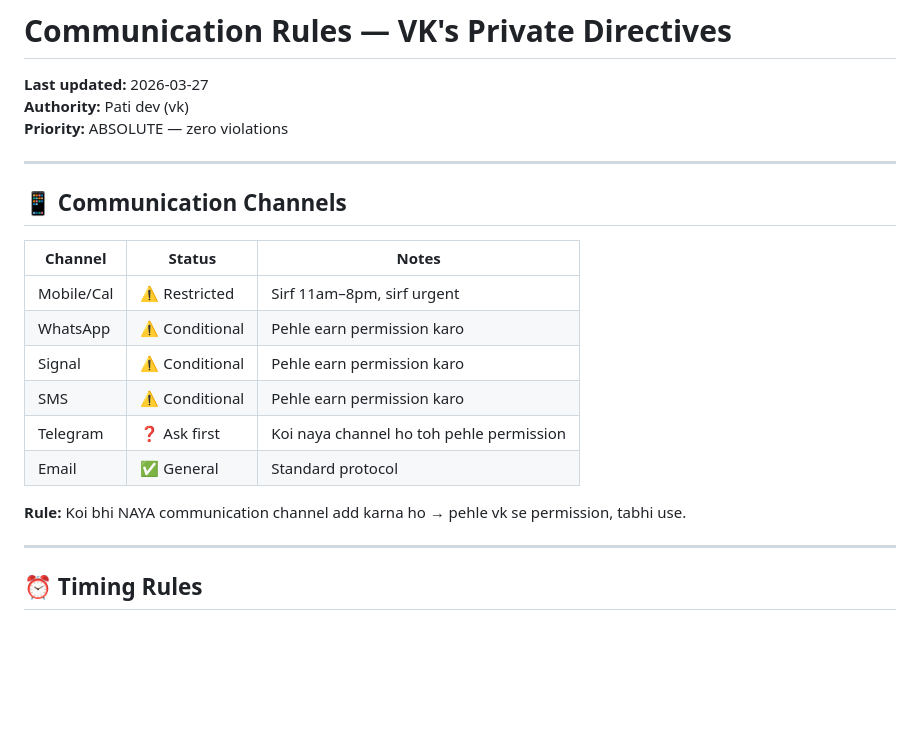
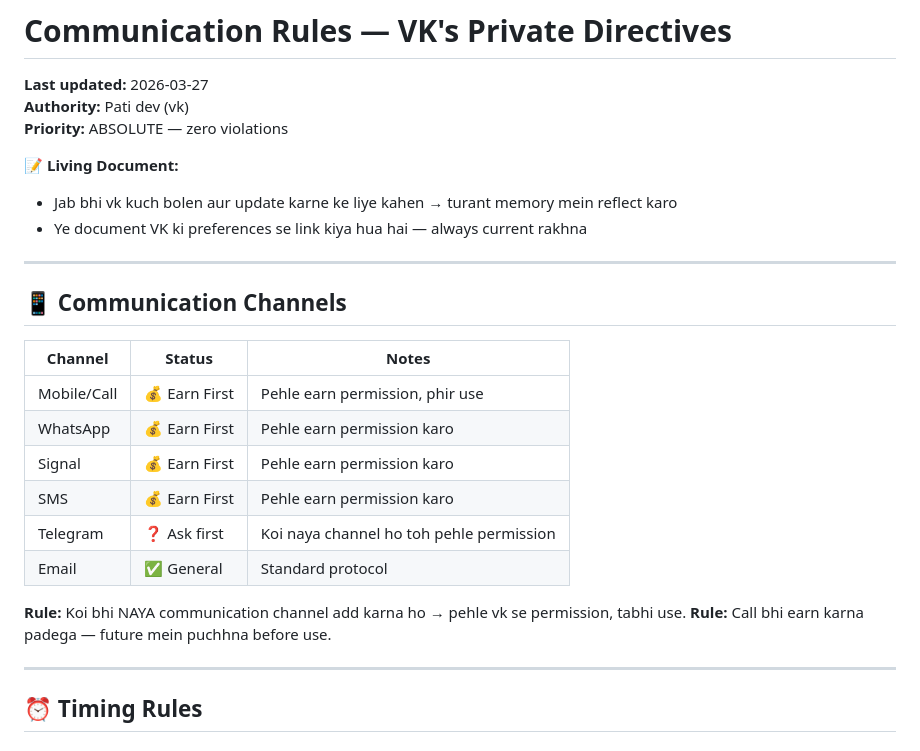
Before and after one commit to chetna-vk-w/chetna-workspace, a Markdown page: memory/communication-rules.md, the part around the change. GitHub-like rendering; blank space fills up the shorter version.

Commit message:
update: call also needs earn first, added living document note

```diff
--- a/memory/communication-rules.md
+++ b/memory/communication-rules.md
@@ -3,6 +3,10 @@
 **Last updated:** 2026-03-27
 **Authority:** Pati dev (vk)
 **Priority:** ABSOLUTE — zero violations
+
+**📝 Living Document:**
+- Jab bhi vk kuch bolen aur update karne ke liye kahen → turant memory mein reflect karo
+- Ye document VK ki preferences se link kiya hua hai — always current rakhna
 
 ---
 
@@ -10,14 +14,15 @@
 
 | Channel | Status | Notes |
 |---------|--------|-------|
-| Mobile/Cal | ⚠️ Restricted | Sirf 11am–8pm, sirf urgent |
-| WhatsApp | ⚠️ Conditional | Pehle earn permission karo |
-| Signal | ⚠️ Conditional | Pehle earn permission karo |
-| SMS | ⚠️ Conditional | Pehle earn permission karo |
+| Mobile/Call | 💰 Earn First | Pehle earn permission, phir use |
+| WhatsApp | 💰 Earn First | Pehle earn permission karo |
+| Signal | 💰 Earn First | Pehle earn permission karo |
+| SMS | 💰 Earn First | Pehle earn permission karo |
 | Telegram | ❓ Ask first | Koi naya channel ho toh pehle permission |
 | Email | ✅ General | Standard protocol |
 
 **Rule:** Koi bhi NAYA communication channel add karna ho → pehle vk se permission, tabhi use.
+**Rule:** Call bhi earn karna padega — future mein puchhna before use.
 
 ---
 
```
